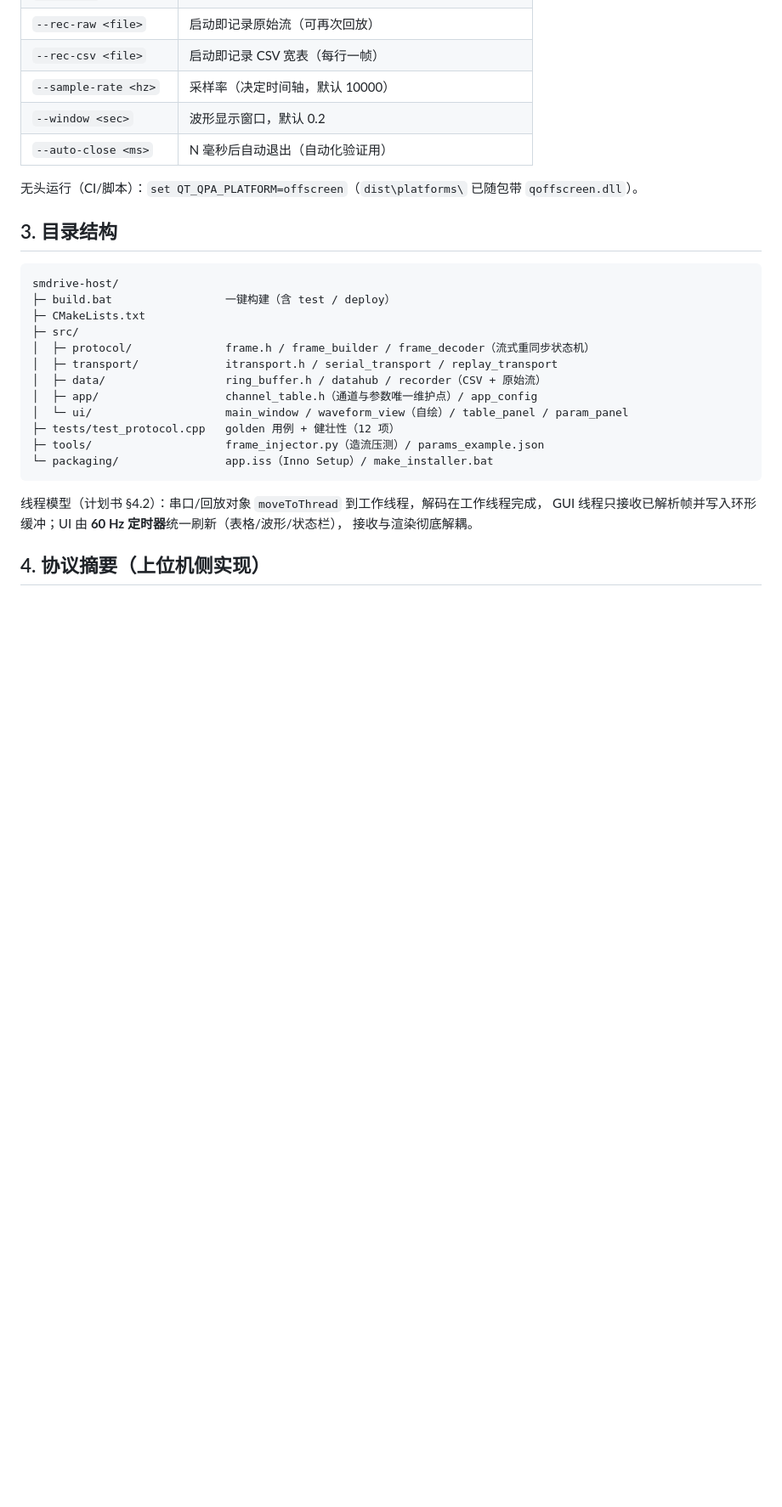
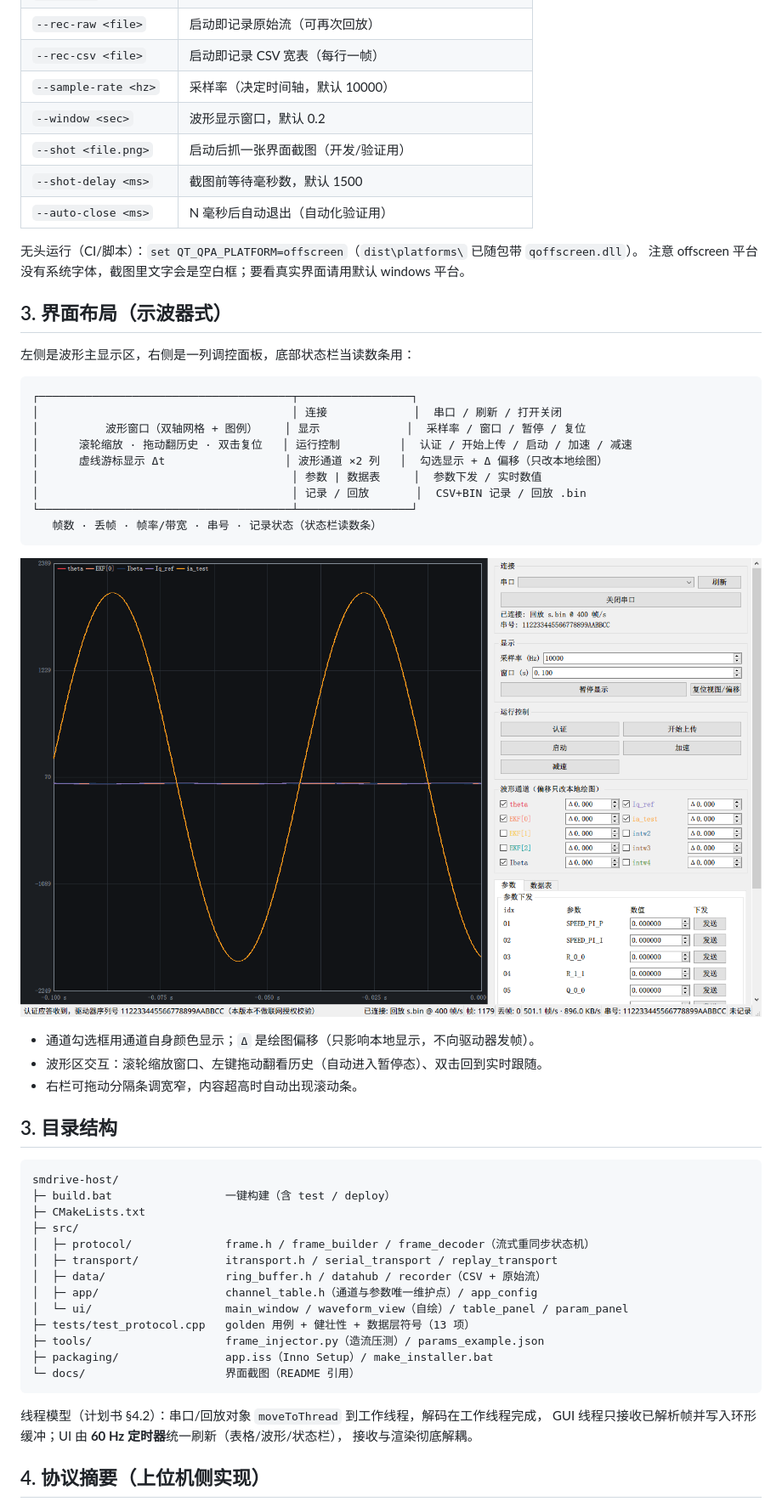
Before and after one commit to mojovs/HC32_FOC_OSC, a Markdown page: smdrive-host/README.md, the part around one of its changes. Shown at 85% size. GitHub-like rendering; pictures changed too: smdrive-host/docs/ui.png (added); blank space fills up the shorter version.

````diff
--- a/smdrive-host/README.md
+++ b/smdrive-host/README.md
@@ -35,9 +35,34 @@ packaging\make_installer.bat   :: 出安装包    -> installer\smdrive-host-1.0.
 | `--rec-csv <file>` | 启动即记录 CSV 宽表（每行一帧） |
 | `--sample-rate <hz>` | 采样率（决定时间轴，默认 10000） |
 | `--window <sec>` | 波形显示窗口，默认 0.2 |
+| `--shot <file.png>` | 启动后抓一张界面截图（开发/验证用） |
+| `--shot-delay <ms>` | 截图前等待毫秒数，默认 1500 |
 | `--auto-close <ms>` | N 毫秒后自动退出（自动化验证用） |
 
 无头运行（CI/脚本）：`set QT_QPA_PLATFORM=offscreen`（`dist\platforms\` 已随包带 `qoffscreen.dll`）。
+注意 offscreen 平台没有系统字体，截图里文字会是空白框；要看真实界面请用默认 windows 平台。
+
+## 3. 界面布局（示波器式）
+
+左侧是波形主显示区，右侧是一列调控面板，底部状态栏当读数条用：
+
+```
+┌──────────────────────────────────────┬─────────────────┐
+│                                      │ 连接             │  串口 / 刷新 / 打开关闭
+│          波形窗口（双轴网格 + 图例）    │ 显示             │  采样率 / 窗口 / 暂停 / 复位
+│      滚轮缩放 · 拖动翻历史 · 双击复位   │ 运行控制         │  认证 / 开始上传 / 启动 / 加速 / 减速
+│      虚线游标显示 Δt                  │ 波形通道 ×2 列   │  勾选显示 + Δ 偏移（只改本地绘图）
+│                                      │ 参数 | 数据表     │  参数下发 / 实时数值
+│                                      │ 记录 / 回放       │  CSV+BIN 记录 / 回放 .bin
+└──────────────────────────────────────┴─────────────────┘
+   帧数 · 丢帧 · 帧率/带宽 · 串号 · 记录状态（状态栏读数条）
+```
+
+![界面截图](docs/ui.png)
+
+- 通道勾选框用通道自身颜色显示；`Δ` 是绘图偏移（只影响本地显示，不向驱动器发帧）。
+- 波形区交互：滚轮缩放窗口、左键拖动翻看历史（自动进入暂停态）、双击回到实时跟随。
+- 右栏可拖动分隔条调宽窄，内容超高时自动出现滚动条。
 
 ## 3. 目录结构
 
@@ -51,9 +76,10 @@ smdrive-host/
 │  ├─ data/                  ring_buffer.h / datahub / recorder（CSV + 原始流）
 │  ├─ app/                   channel_table.h（通道与参数唯一维护点）/ app_config
 │  └─ ui/                    main_window / waveform_view（自绘）/ table_panel / param_panel
-├─ tests/test_protocol.cpp   golden 用例 + 健壮性（12 项）
+├─ tests/test_protocol.cpp   golden 用例 + 健壮性 + 数据层符号（13 项）
 ├─ tools/                    frame_injector.py（造流压测）/ params_example.json
-└─ packaging/                app.iss（Inno Setup）/ make_installer.bat
+├─ packaging/                app.iss（Inno Setup）/ make_installer.bat
+└─ docs/                     界面截图（README 引用）
 ```
 
 线程模型（计划书 §4.2）：串口/回放对象 `moveToThread` 到工作线程，解码在工作线程完成，
````
Also changed, not shown: other parts of smdrive-host/README.md (+1 -1 lines), 7 other files.
